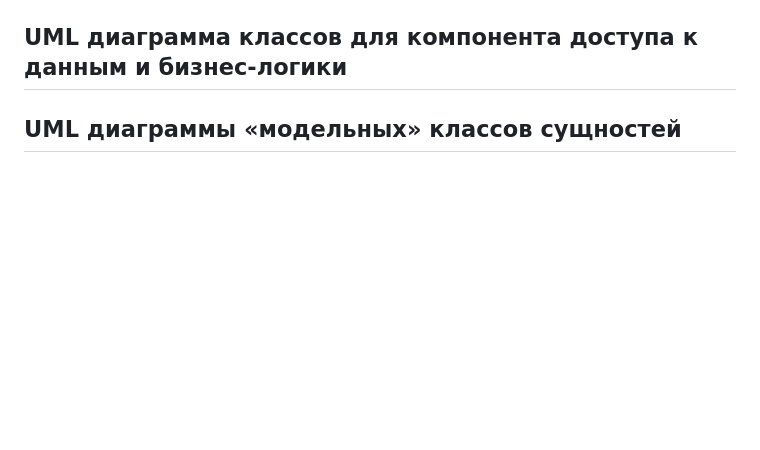
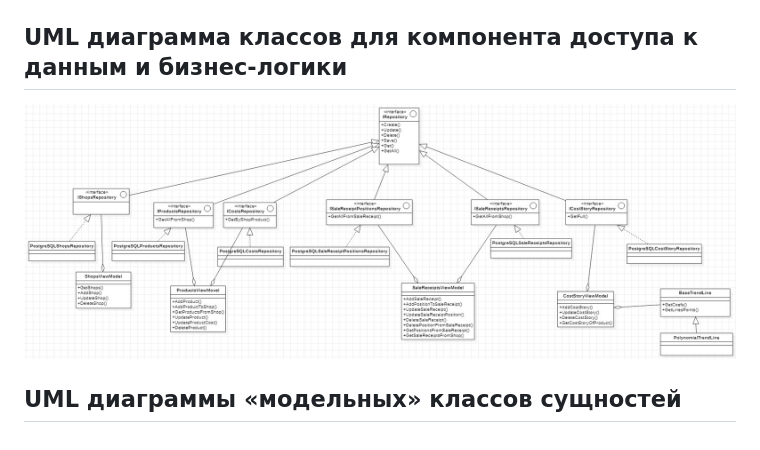
Before and after one commit to Yokud/DBCourseWork, a Markdown page: README.md, the part around the change. GitHub-like rendering; pictures changed too: docs/imgs/DABL.jpg (added); blank space fills up the shorter version.

Commit message:
add DABL

```diff
--- a/README.md
+++ b/README.md
@@ -32,6 +32,6 @@ GoodsForecast.Planning |+|-|-
 ![](/docs/imgs/HighComponents.drawio.png)
 
 ## UML диаграмма классов для компонента доступа к данным и бизнес-логики
-
+![](/docs/imgs/DABL.jpg)
 
 ## UML диаграммы «модельных» классов сущностей
```
Also changed, not shown: 1 other file.
